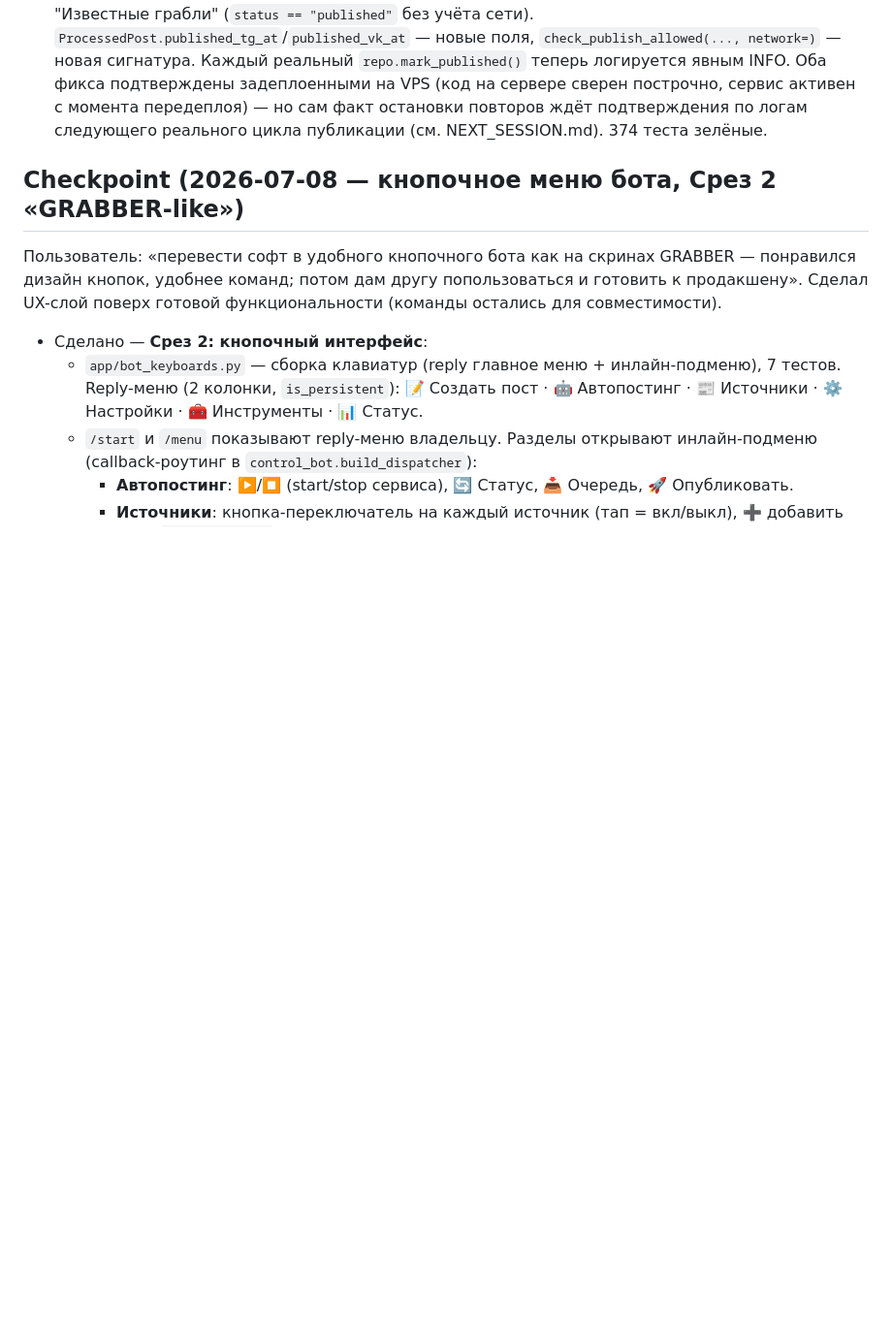
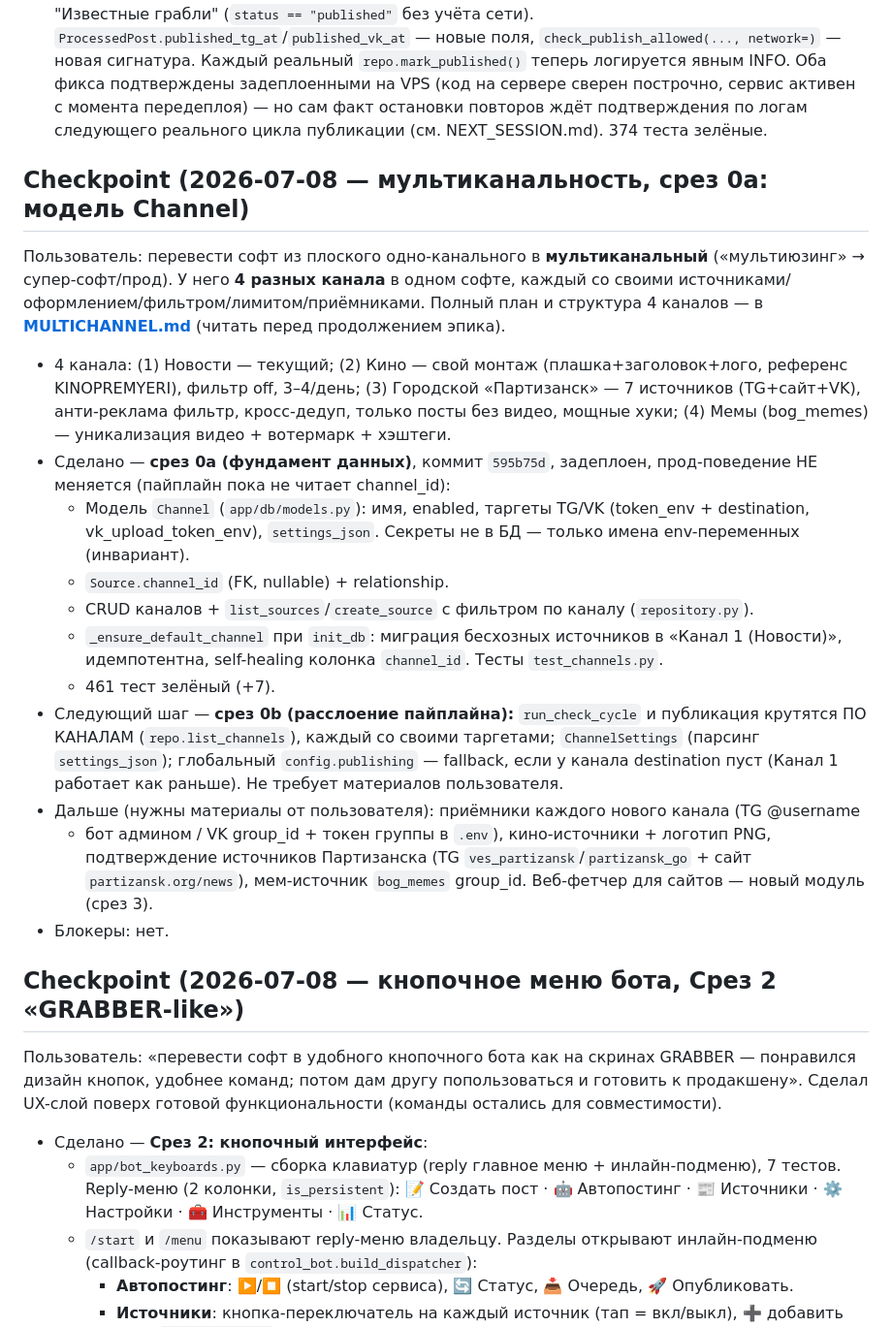
Before and after one commit to Mysterio3-8/NewsBot, a Markdown page: CLAUDE.md, the part around the change. Shown at 97% size. GitHub-like rendering; blank space fills up the shorter version.

Commit message:
docs: чекпоинт мультиканальности срез 0a

```diff
--- a/CLAUDE.md
+++ b/CLAUDE.md
@@ -222,6 +222,38 @@ fps исходника СОХРАНЯЮТСЯ**, качество не пони
 12. **2026-07-04 (продолжение) — VK best-effort, AI-уникализатор, качество медиа, деплой.** (a) **VK фикс**: диагностика показала — групповой токен постит текст, но не фото (`photos.getWallUploadServer` → ошибка 27). `VKPublisher` теперь грузит медиа best-effort и всегда публикует текст → пост уходит «во все сети сразу», VK пока текстом. (b) **AI-уникализатор в боте** (`app/core/media/uniquifier.py`) — 5 уникальных версий видео/фото без потери качества, см. раздел выше. (c) **Качество видео-watermark** поднято до crf 18/preset slow (было дефолт ffmpeg). (d) **Деплой**: в Dockerfile добавлен ffmpeg (нужен для видео/уникализатора), в docker-compose — профиль `bot` (control-бот с `AUTOSTART_SERVICE=1` для 24/7 + управление). 314 тестов зелёные. Осталось: рабочий VK user-токен для фото; соцсети ждут доступов.
 13. **2026-07-05 — критический баг rate_guard (28 повторов одного поста) + явное логирование публикаций.** Инцидент обнаружен пользователем по скриншотам канала (не мониторингом — старое логирование ловило только отказы, не успехи). Причина и фикс — см. "Известные грабли" (`status == "published"` без учёта сети). `ProcessedPost.published_tg_at`/`published_vk_at` — новые поля, `check_publish_allowed(..., network=)` — новая сигнатура. Каждый реальный `repo.mark_published()` теперь логируется явным INFO. Оба фикса подтверждены задеплоенными на VPS (код на сервере сверен построчно, сервис активен с момента передеплоя) — но сам факт остановки повторов ждёт подтверждения по логам следующего реального цикла публикации (см. NEXT_SESSION.md). 374 теста зелёные.
 
+## Checkpoint (2026-07-08 — мультиканальность, срез 0a: модель Channel)
+
+Пользователь: перевести софт из плоского одно-канального в **мультиканальный**
+(«мультиюзинг» → супер-софт/прод). У него **4 разных канала** в одном софте, каждый со
+своими источниками/оформлением/фильтром/лимитом/приёмниками. Полный план и структура
+4 каналов — в **[MULTICHANNEL.md](MULTICHANNEL.md)** (читать перед продолжением эпика).
+
+- 4 канала: (1) Новости — текущий; (2) Кино — свой монтаж (плашка+заголовок+лого,
+  референс KINOPREMYERI), фильтр off, 3–4/день; (3) Городской «Партизанск» — 7 источников
+  (TG+сайт+VK), анти-реклама фильтр, кросс-дедуп, только посты без видео, мощные хуки;
+  (4) Мемы (bog_memes) — уникализация видео + вотермарк + хэштеги.
+- Сделано — **срез 0a (фундамент данных)**, коммит `595b75d`, задеплоен, прод-поведение
+  НЕ меняется (пайплайн пока не читает channel_id):
+  - Модель `Channel` (`app/db/models.py`): имя, enabled, таргеты TG/VK (token_env +
+    destination, vk_upload_token_env), `settings_json`. Секреты не в БД — только имена
+    env-переменных (инвариант).
+  - `Source.channel_id` (FK, nullable) + relationship.
+  - CRUD каналов + `list_sources`/`create_source` с фильтром по каналу (`repository.py`).
+  - `_ensure_default_channel` при `init_db`: миграция бесхозных источников в «Канал 1
+    (Новости)», идемпотентна, self-healing колонка `channel_id`. Тесты `test_channels.py`.
+  - 461 тест зелёный (+7).
+- Следующий шаг — **срез 0b (расслоение пайплайна):** `run_check_cycle` и публикация
+  крутятся ПО КАНАЛАМ (`repo.list_channels`), каждый со своими таргетами; `ChannelSettings`
+  (парсинг `settings_json`); глобальный `config.publishing` — fallback, если у канала
+  destination пуст (Канал 1 работает как раньше). Не требует материалов пользователя.
+- Дальше (нужны материалы от пользователя): приёмники каждого нового канала (TG @username
+  + бот админом / VK group_id + токен группы в `.env`), кино-источники + логотип PNG,
+  подтверждение источников Партизанска (TG `ves_partizansk`/`partizansk_go` + сайт
+  `partizansk.org/news`), мем-источник `bog_memes` group_id. Веб-фетчер для сайтов —
+  новый модуль (срез 3).
+- Блокеры: нет.
+
 ## Checkpoint (2026-07-08 — кнопочное меню бота, Срез 2 «GRABBER-like»)
 
 Пользователь: «перевести софт в удобного кнопочного бота как на скринах GRABBER —
```
Also changed, not shown: MULTICHANNEL.md (+2 -1 lines).
